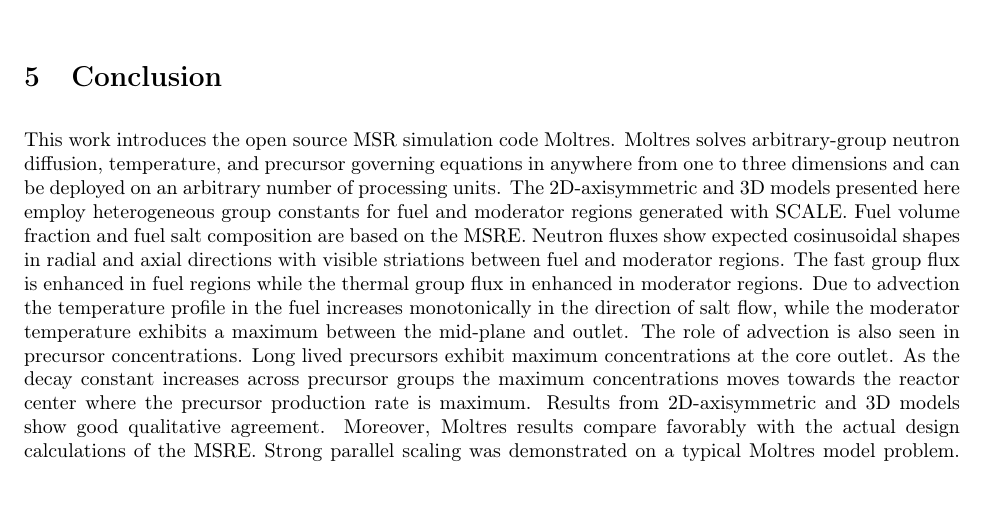
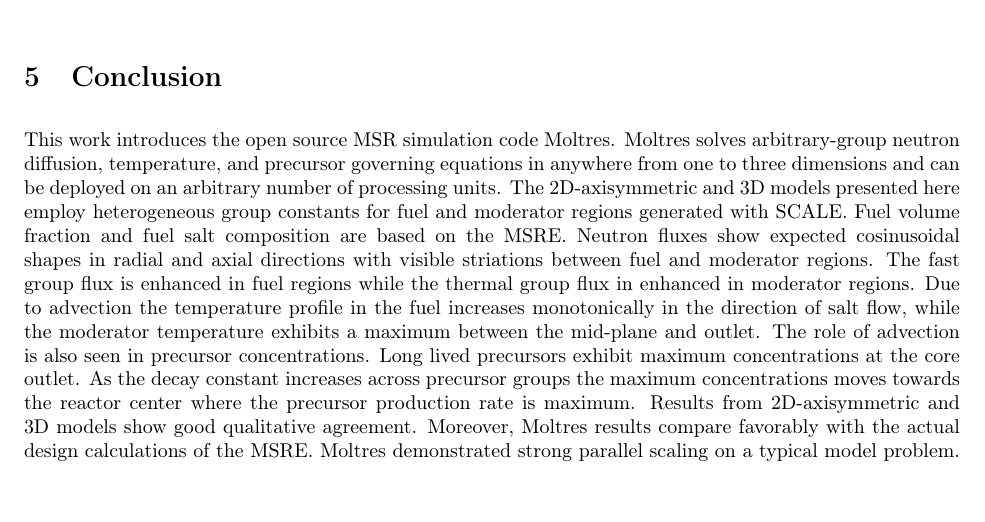
Before and after one commit to arfc/publications, a LaTeX paper (Moltres.tex): part of page 16 of 19, cut so that both start at the same text. Compiled offline with pdfLaTeX.

Commit message:
passive to active

```diff
--- a/Moltres.tex
+++ b/Moltres.tex
@@ -599,8 +599,8 @@
 towards the reactor center where the precursor production rate is
 maximum. Results from 2D-axisymmetric and 3D models show good qualitative
 agreement. Moreover, Moltres results compare favorably with the actual design
-calculations of the \gls{MSRE}. Strong parallel scaling was demonstrated on a
-typical Moltres model problem. Future Moltres publications will highlight
+calculations of the \gls{MSRE}. Moltres demonstrated strong parallel scaling on a
+typical model problem. Future Moltres publications will highlight
 transient simulation cases investigating control rod ejection, single channel
 blockage, loss of flow, and loss of secondary cooling.
 
```
